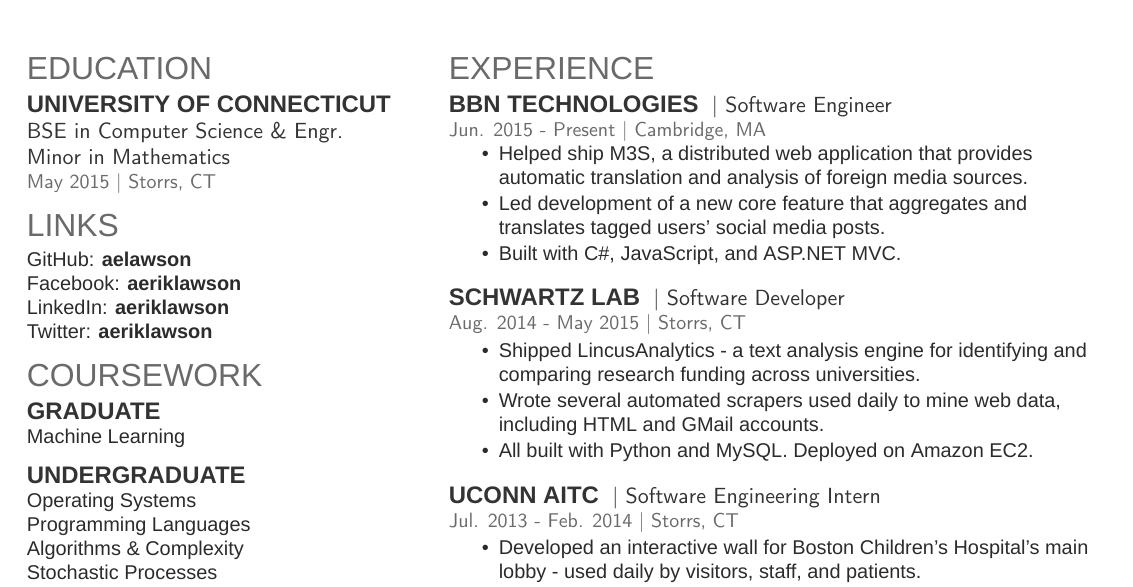
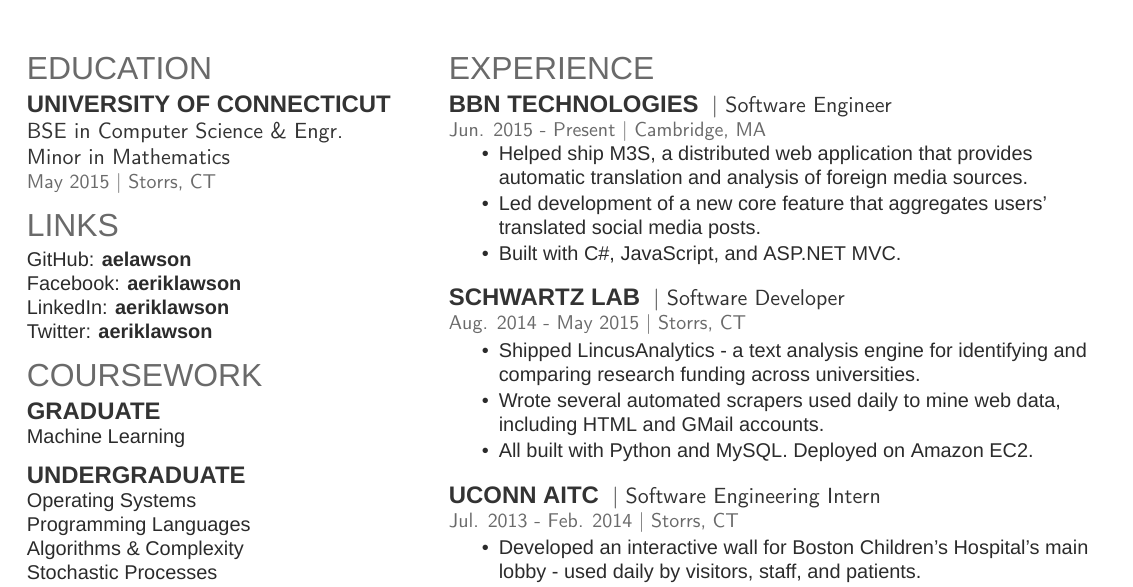
Before and after one commit to aelawson/resume, a LaTeX CV (andrew_resume.tex): part of the page, cut so that both start at the same text. Compiled offline with XeLaTeX; a missing font is replaced by an installed copy or a similar font.

Commit message:
Change description of BBN accomplishment.

```diff
--- a/andrew_resume.tex
+++ b/andrew_resume.tex
@@ -193,7 +193,7 @@
 \vspace{\topsep} % Hacky fix for awkward extra vertical space
 \begin{tightemize}
 \item Helped ship M3S, a distributed web application that provides automatic translation and analysis of foreign media sources.
-\item Led development of a new core feature that aggregates and translates tagged users' social media posts.
+\item Led development of a new core feature that aggregates users' translated social media posts.
 \item Built with C\#, JavaScript, and ASP.NET MVC.
 \end{tightemize}
 \sectionsep
```
Also changed, not shown: andrew_resume.pdf.
